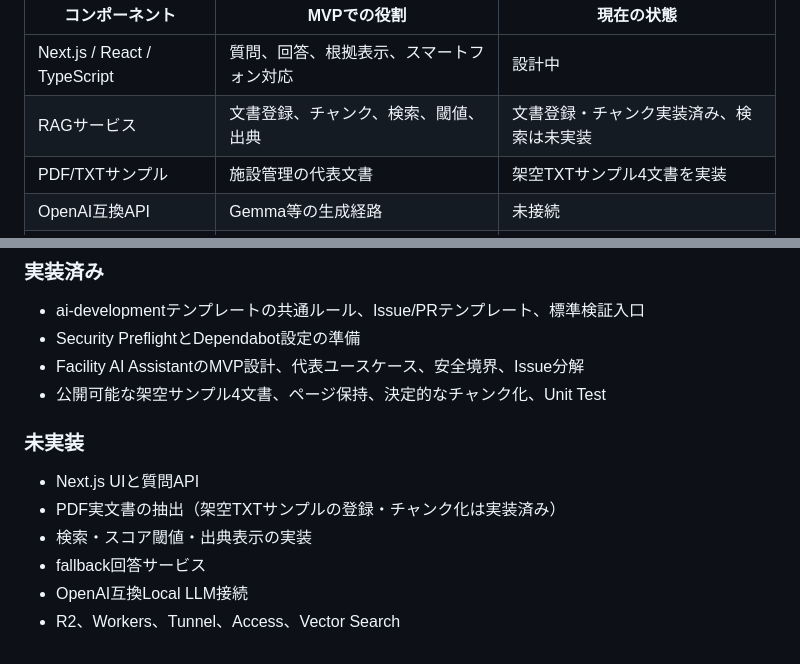
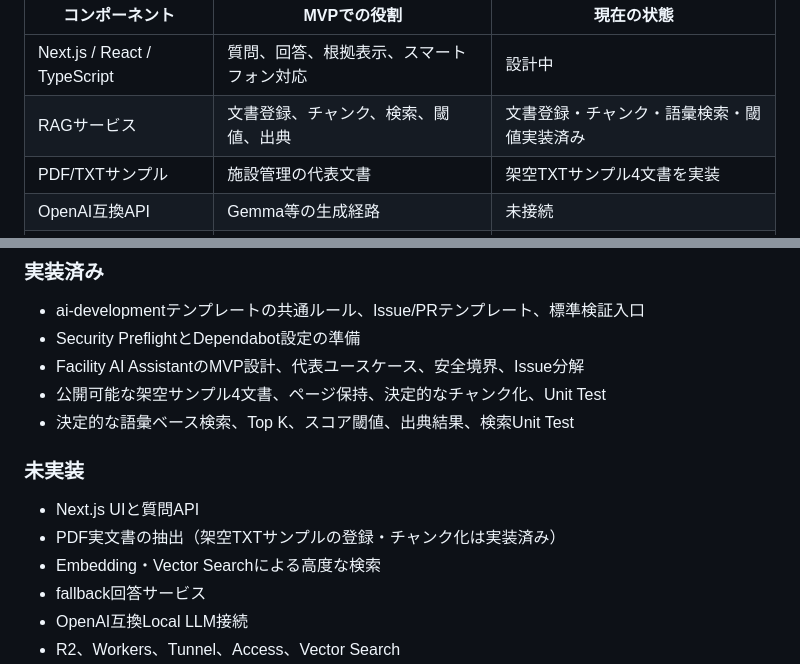
Before and after one commit to second-works/facility-ai-assistant, a Markdown page: README.md, 2 parts joined by grey strips. Rendered like a GitHub page.

Commit message:
docs: record lexical search implementation status

```diff
--- a/README.md
+++ b/README.md
@@ -37,7 +37,7 @@ flowchart LR
 | コンポーネント | MVPでの役割 | 現在の状態 |
 | --- | --- | --- |
 | Next.js / React / TypeScript | 質問、回答、根拠表示、スマートフォン対応 | 設計中 |
-| RAGサービス | 文書登録、チャンク、検索、閾値、出典 | 文書登録・チャンク実装済み、検索は未実装 |
+| RAGサービス | 文書登録、チャンク、検索、閾値、出典 | 文書登録・チャンク・語彙検索・閾値実装済み |
 | PDF/TXTサンプル | 施設管理の代表文書 | 架空TXTサンプル4文書を実装 |
 | OpenAI互換API | Gemma等の生成経路 | 未接続 |
 | fallback | LLM未接続時の根拠付き応答 | 設計対象 |
@@ -78,12 +78,13 @@ AIの回答を設備判断の最終結論として扱いません。回答は次
 - Security PreflightとDependabot設定の準備
 - Facility AI AssistantのMVP設計、代表ユースケース、安全境界、Issue分解
 - 公開可能な架空サンプル4文書、ページ保持、決定的なチャンク化、Unit Test
+- 決定的な語彙ベース検索、Top K、スコア閾値、出典結果、検索Unit Test
 
 ### 未実装
 
 - Next.js UIと質問API
 - PDF実文書の抽出（架空TXTサンプルの登録・チャンク化は実装済み）
-- 検索・スコア閾値・出典表示の実装
+- Embedding・Vector Searchによる高度な検索
 - fallback回答サービス
 - OpenAI互換Local LLM接続
 - R2、Workers、Tunnel、Access、Vector Search
```
